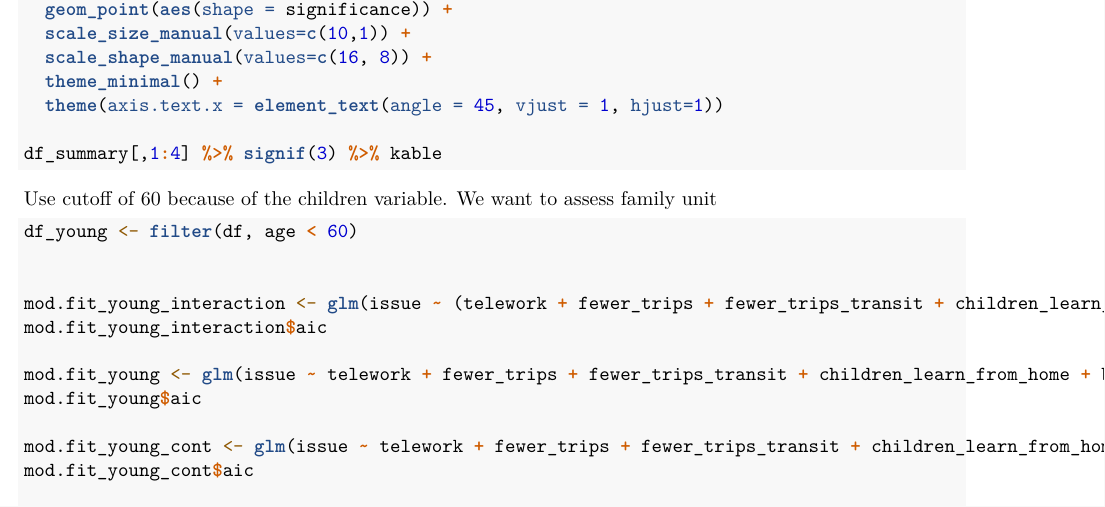
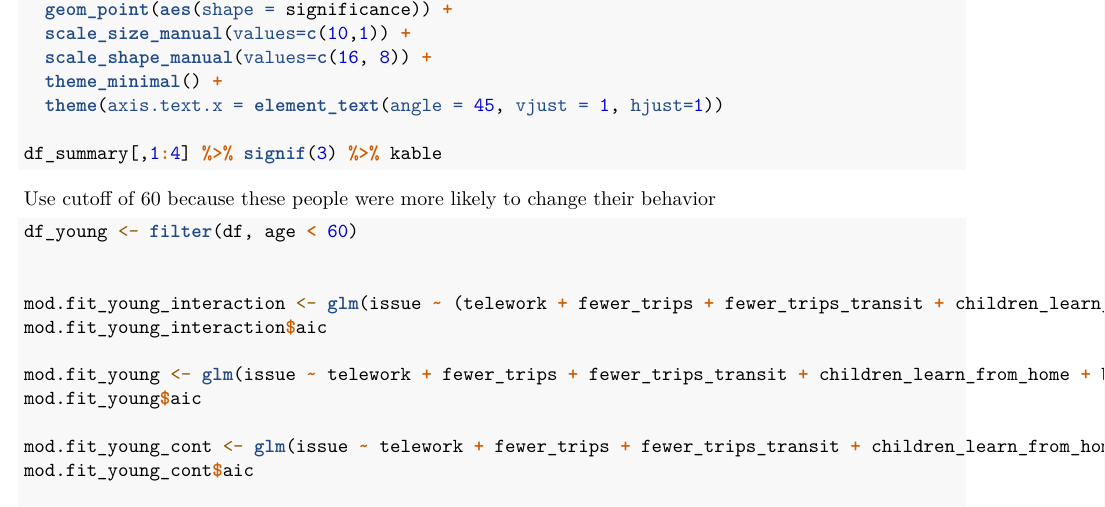
Before and after one commit to evajason/PULSE-survey-logistic-regression, an R Markdown document (Dataexploration.Rmd): part of page 7 of 9, cut so that both start at the same text. Rendered offline with R 4.5, knitr and Pandoc, then LaTeX, with nearby package versions; the code chunks are not run, so their results and figures are left out.

Commit message:
fix comment

````diff
--- a/Dataexploration.Rmd
+++ b/Dataexploration.Rmd
@@ -425,7 +425,7 @@ ggplot(df_summary, aes(x= age_group, y = Estimate, group=variable)) +
 
 df_summary[,1:4] %>% signif(3) %>% kable
 ```
-Use cutoff of 60 because of the children variable. We want to assess family unit
+Use cutoff of 60 because these people were more likely to change their behavior
 
 ```{r}
 df_young <- filter(df, age < 60)
````
